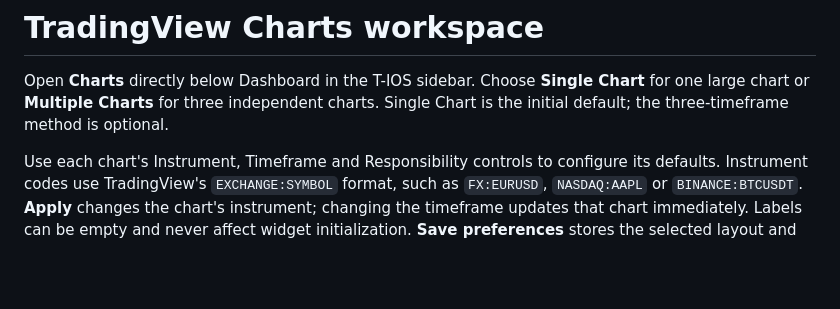
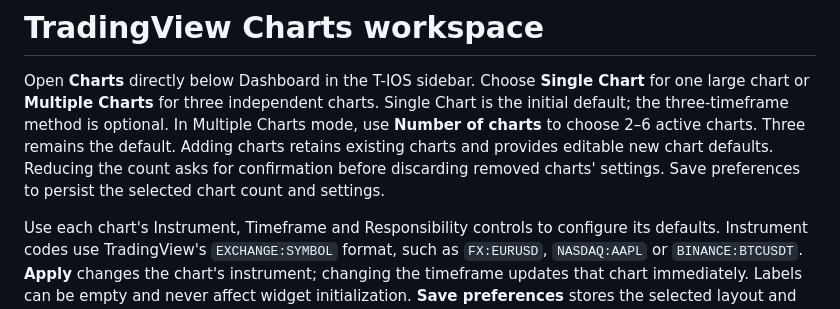
Before and after one commit to austena-pixel/Traders-Environment, a Markdown page: docs/charts-workspace.md, the part around the change. GitHub-like rendering; blank space fills up the shorter version.

Commit message:
Document optional 2–6 TradingView chart counts

```diff
--- a/docs/charts-workspace.md
+++ b/docs/charts-workspace.md
@@ -2,7 +2,7 @@
 
 Open **Charts** directly below Dashboard in the T-IOS sidebar. Choose **Single
 Chart** for one large chart or **Multiple Charts** for three independent charts.
-Single Chart is the initial default; the three-timeframe method is optional.
+Single Chart is the initial default; the three-timeframe method is optional. In Multiple Charts mode, use **Number of charts** to choose 2–6 active charts. Three remains the default. Adding charts retains existing charts and provides editable new chart defaults. Reducing the count asks for confirmation before discarding removed charts' settings. Save preferences to persist the selected chart count and settings.
 
 Use each chart's Instrument, Timeframe and Responsibility controls to configure
 its defaults. Instrument codes use TradingView's `EXCHANGE:SYMBOL` format, such
```
